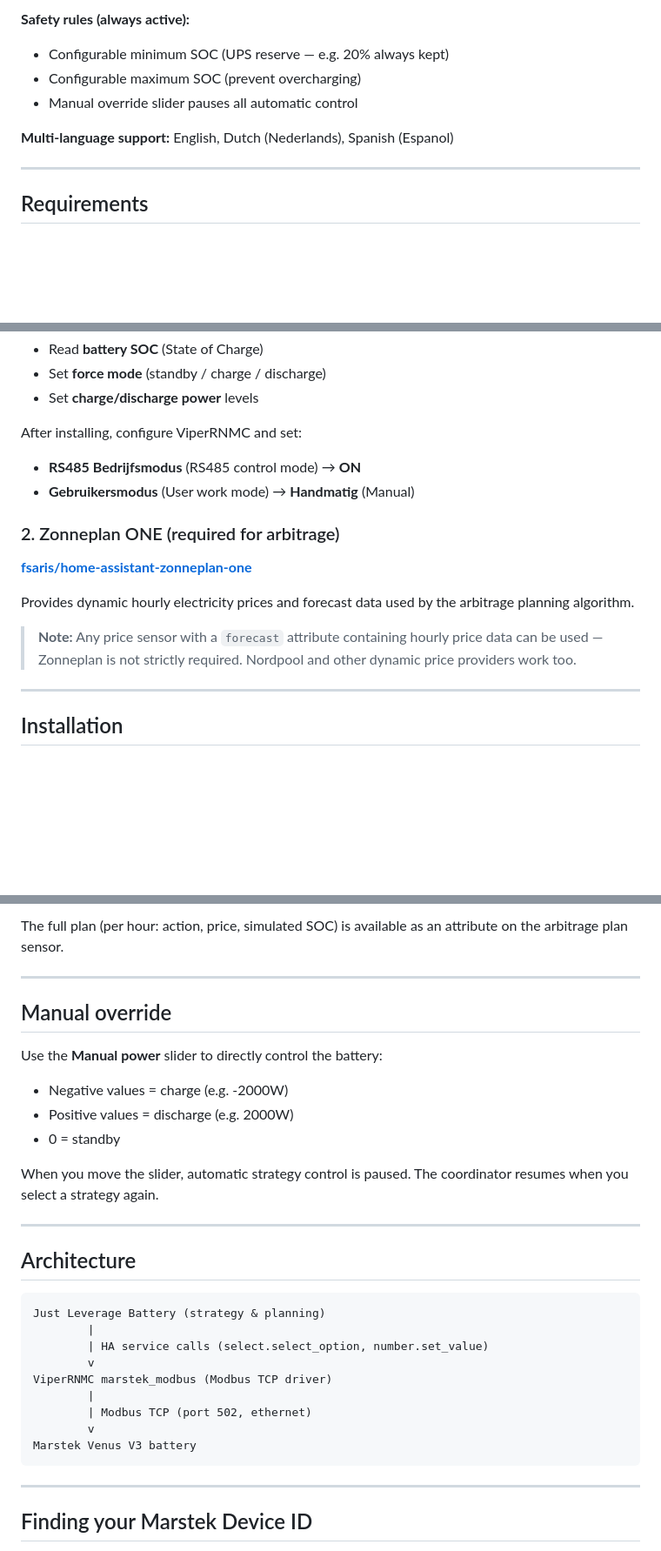
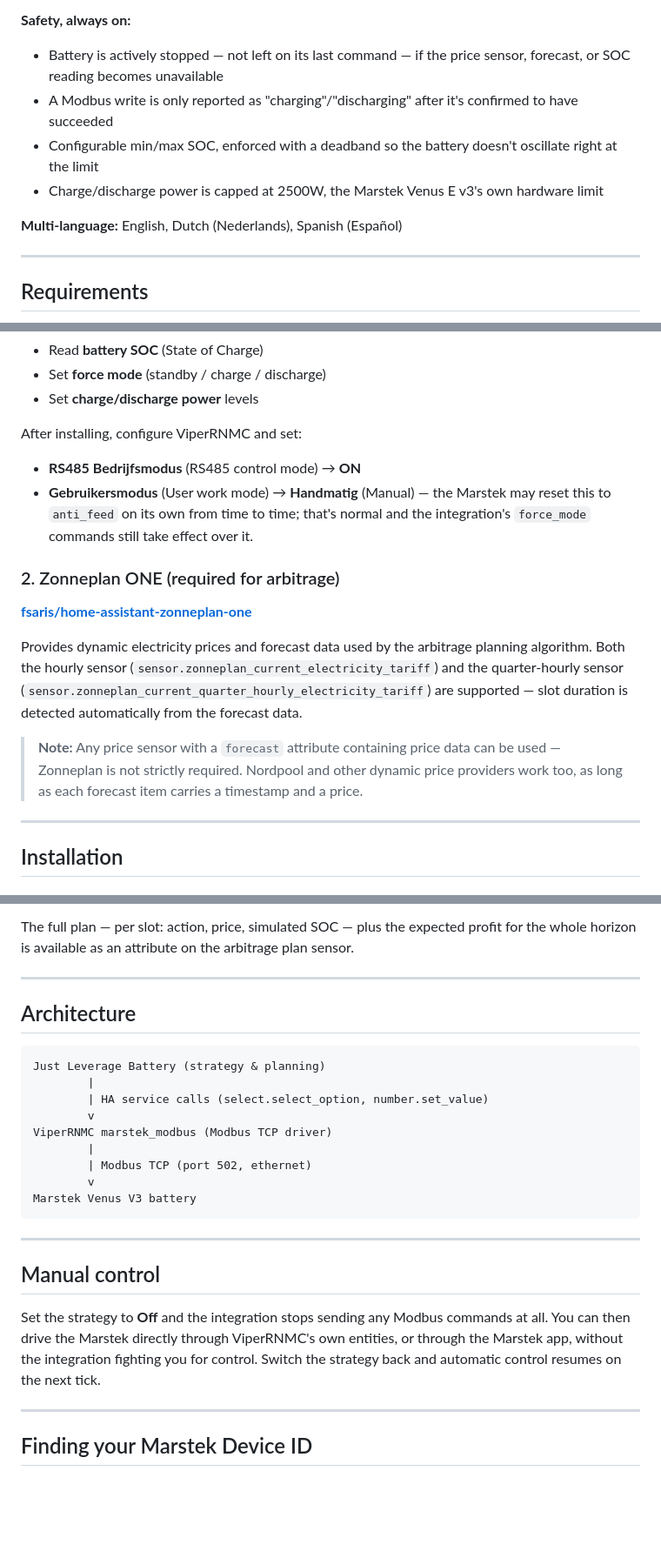
Before and after one commit to Tinus-tech/ha-just-battery-leverage, a Markdown page: README.md, 3 parts joined by grey strips. Shown at 87% size. Drawn GitHub-style; blank space fills up the shorter version.

```diff
--- a/README.md
+++ b/README.md
@@ -26,10 +38,11 @@ Controls the Marstek battery via **Modbus TCP** through the [ViperRNMC marstek_m
 
-**Safety rules (always active):**
-- Configurable minimum SOC (UPS reserve — e.g. 20% always kept)
-- Configurable maximum SOC (prevent overcharging)
-- Manual override slider pauses all automatic control
+**Safety, always on:**
+- Battery is actively stopped — not left on its last command — if the price sensor, forecast, or SOC reading becomes unavailable
+- A Modbus write is only reported as "charging"/"discharging" after it's confirmed to have succeeded
+- Configurable min/max SOC, enforced with a deadband so the battery doesn't oscillate right at the limit
+- Charge/discharge power is capped at 2500W, the Marstek Venus E v3's own hardware limit
 
-**Multi-language support:** English, Dutch (Nederlands), Spanish (Espanol)
+**Multi-language:** English, Dutch (Nederlands), Spanish (Español)
 
 ---
 
@@ -47,14 +60,14 @@ Provides low-level Modbus TCP communication with the Marstek Venus V3 over ether
 
 After installing, configure ViperRNMC and set:
 - **RS485 Bedrijfsmodus** (RS485 control mode) → **ON**
-- **Gebruikersmodus** (User work mode) → **Handmatig** (Manual)
+- **Gebruikersmodus** (User work mode) → **Handmatig** (Manual) — the Marstek may reset this to `anti_feed` on its own from time to time; that's normal and the integration's `force_mode` commands still take effect over it.
 
 ### 2. Zonneplan ONE (required for arbitrage)
 **[fsaris/home-assistant-zonneplan-one](https://github.com/fsaris/home-assistant-zonneplan-one)**
 
-Provides dynamic hourly electricity prices and forecast data used by the arbitrage planning algorithm.
+Provides dynamic electricity prices and forecast data used by the arbitrage planning algorithm. Both the hourly sensor (`sensor.zonneplan_current_electricity_tariff`) and the quarter-hourly sensor (`sensor.zonneplan_current_quarter_hourly_electricity_tariff`) are supported — slot duration is detected automatically from the forecast data.
 
-> **Note:** Any price sensor with a `forecast` attribute containing hourly price data can be used — Zonneplan is not strictly required. Nordpool and other dynamic price providers work too.
+> **Note:** Any price sensor with a `forecast` attribute containing price data can be used — Zonneplan is not strictly required. Nordpool and other dynamic price providers work too, as long as each forecast item carries a timestamp and a price.
 
 ---
 
@@ -141,16 +152,5 @@ Every minute, a full plan is calculated for all upcoming hours in the price fore
 
-The full plan (per hour: action, price, simulated SOC) is available as an attribute on the arbitrage plan sensor.
-
----
-
-## Manual override
-
-Use the **Manual power** slider to directly control the battery:
-- Negative values = charge (e.g. -2000W)
-- Positive values = discharge (e.g. 2000W)
-- 0 = standby
-
-When you move the slider, automatic strategy control is paused. The coordinator resumes when you select a strategy again.
+The full plan — per slot: action, price, simulated SOC — plus the expected profit for the whole horizon is available as an attribute on the arbitrage plan sensor.
 
 ---
 
@@ -170,6 +170,12 @@ Marstek Venus V3 battery
 
 ---
 
+## Manual control
+
+Set the strategy to **Off** and the integration stops sending any Modbus commands at all. You can then drive the Marstek directly through ViperRNMC's own entities, or through the Marstek app, without the integration fighting you for control. Switch the strategy back and automatic control resumes on the next tick.
+
+---
+
 ## Finding your Marstek Device ID
 
 1. Go to **Settings > Devices & Services > Marstek Venus Modbus**
```
Also changed, not shown: other parts of README.md (+38 -28 lines), images/dashboard.png (added), 1 other file.
